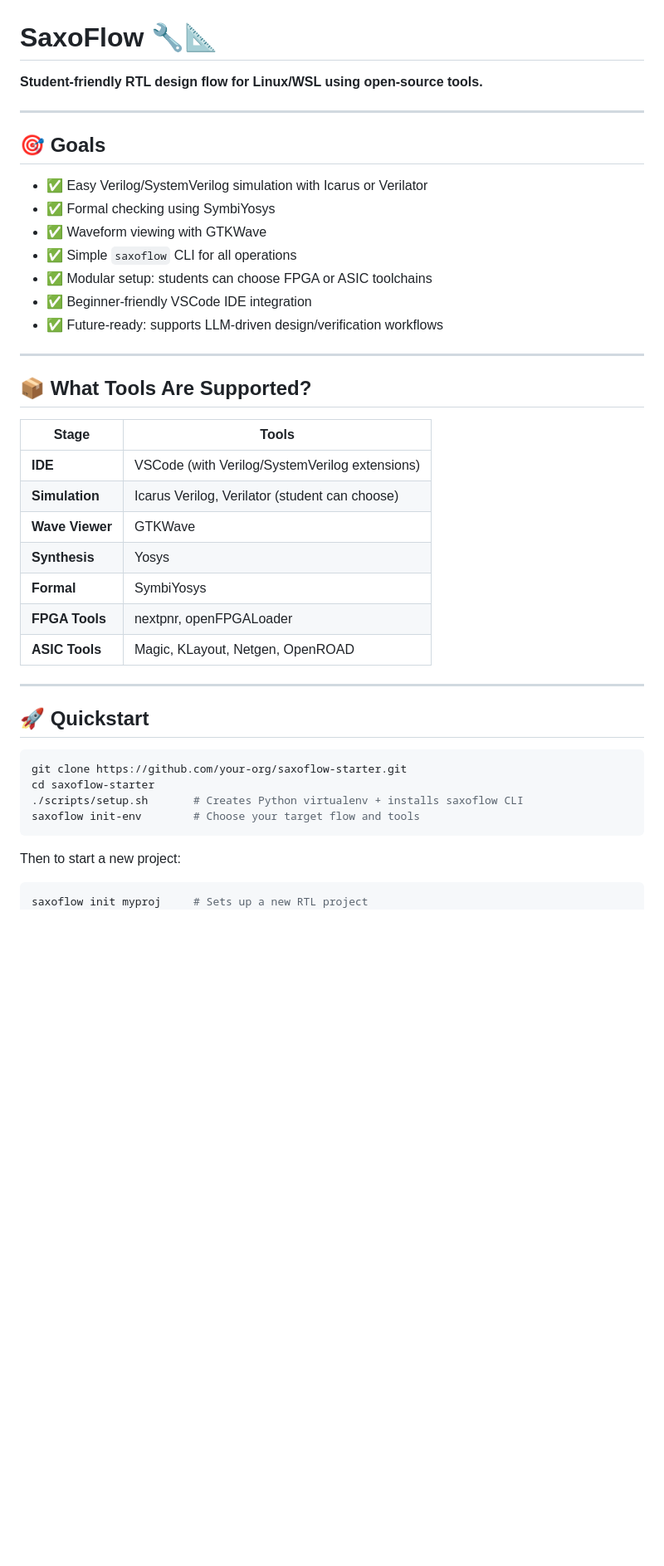
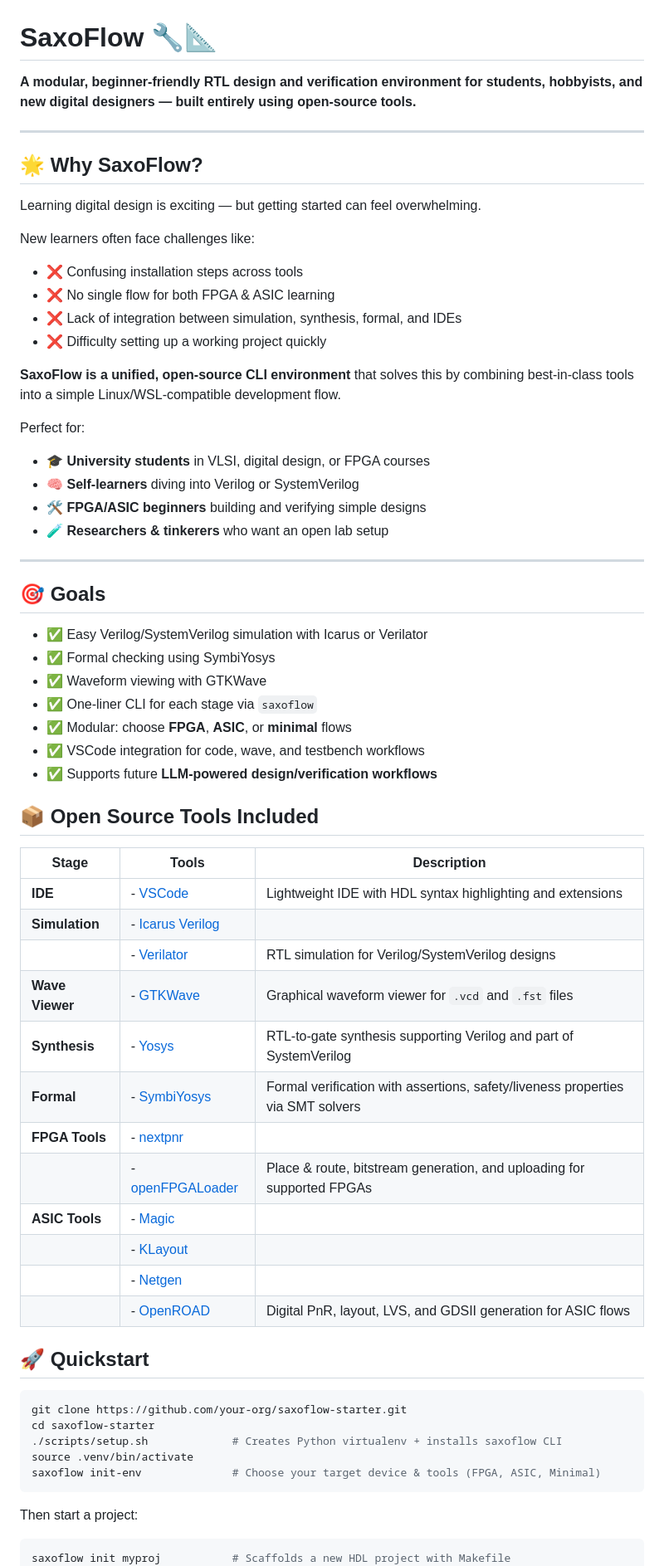
Before and after one commit to saxoflowlabs/saxoflow-starter, a Markdown page: README.md, the part around the change printed below. Shown: that part at 83% size. Drawn GitHub-style; blank space fills up the shorter version.

````diff
--- a/README.md
+++ b/README.md
@@ -1,6 +1,26 @@
 # SaxoFlow 🔧📐
 
-**Student‑friendly RTL design flow for Linux/WSL using open-source tools.**
+**A modular, beginner-friendly RTL design and verification environment for students, hobbyists, and new digital designers — built entirely using open-source tools.**
+
+---
+
+## 🌟 Why SaxoFlow?
+
+Learning digital design is exciting — but getting started can feel overwhelming.
+
+New learners often face challenges like:
+- ❌ Confusing installation steps across tools
+- ❌ No single flow for both FPGA & ASIC learning
+- ❌ Lack of integration between simulation, synthesis, formal, and IDEs
+- ❌ Difficulty setting up a working project quickly
+
+**SaxoFlow is a unified, open-source CLI environment** that solves this by combining best-in-class tools into a simple Linux/WSL-compatible development flow.
+
+Perfect for:
+- 🎓 **University students** in VLSI, digital design, or FPGA courses
+- 🧠 **Self-learners** diving into Verilog or SystemVerilog
+- 🛠️ **FPGA/ASIC beginners** building and verifying simple designs
+- 🧪 **Researchers & tinkerers** who want an open lab setup
 
 ---
 
@@ -9,38 +29,41 @@
 - ✅ Easy Verilog/SystemVerilog simulation with Icarus or Verilator
 - ✅ Formal checking using SymbiYosys
 - ✅ Waveform viewing with GTKWave
-- ✅ Simple `saxoflow` CLI for all operations
-- ✅ Modular setup: students can choose FPGA or ASIC toolchains
-- ✅ Beginner-friendly VSCode IDE integration
-- ✅ Future-ready: supports LLM-driven design/verification workflows
+- ✅ One-liner CLI for each stage via `saxoflow`
+- ✅ Modular: choose **FPGA**, **ASIC**, or **minimal** flows
+- ✅ VSCode integration for code, wave, and testbench workflows
+- ✅ Supports future **LLM-powered design/verification workflows**
 
----
+## 📦 Open Source Tools Included
 
-## 📦 What Tools Are Supported?
+| **Stage**        | **Tools**                                                                                                                                             | **Description**                                                                                   |
+|------------------|--------------------------------------------------------------------------------------------------------------------------------------------------------|---------------------------------------------------------------------------------------------------|
+| **IDE**          | - [VSCode](https://code.visualstudio.com/)                                                                                                             | Lightweight IDE with HDL syntax highlighting and extensions                                       |
+| **Simulation**   | - [Icarus Verilog](http://iverilog.icarus.com/)
+|                  | - [Verilator](https://www.veripool.org/verilator/)                                                                                                     | RTL simulation for Verilog/SystemVerilog designs                                                  |
+| **Wave Viewer**  | - [GTKWave](http://gtkwave.sourceforge.net/)                                                                                                           | Graphical waveform viewer for `.vcd` and `.fst` files                                             |
+| **Synthesis**    | - [Yosys](https://yosyshq.net/yosys/)                                                                                                                  | RTL-to-gate synthesis supporting Verilog and part of SystemVerilog                               |
+| **Formal**       | - [SymbiYosys](https://symbiyosys.readthedocs.io/)                                                                                                     | Formal verification with assertions, safety/liveness properties via SMT solvers                  |
+| **FPGA Tools**   | - [nextpnr](https://github.com/YosysHQ/nextpnr)
+|                  | - [openFPGALoader](https://github.com/trabucayre/openFPGALoader)                                                                                       | Place & route, bitstream generation, and uploading for supported FPGAs                           |
+| **ASIC Tools**   | - [Magic](http://opencircuitdesign.com/magic/)
+|                  | - [KLayout](https://www.klayout.de/)
+|                  | - [Netgen](http://opencircuitdesign.com/netgen/)
+|                  | - [OpenROAD](https://openroad.readthedocs.io/)                                                                                                         | Digital PnR, layout, LVS, and GDSII generation for ASIC flows                                    |
 
-| Stage             | Tools                                                                 |
-|------------------|-----------------------------------------------------------------------|
-| **IDE**          | VSCode (with Verilog/SystemVerilog extensions)                        |
-| **Simulation**   | Icarus Verilog, Verilator (student can choose)                        |
-| **Wave Viewer**  | GTKWave                                                               |
-| **Synthesis**    | Yosys                                                                 |
-| **Formal**       | SymbiYosys                                                            |
-| **FPGA Tools**   | nextpnr, openFPGALoader                                               |
-| **ASIC Tools**   | Magic, KLayout, Netgen, OpenROAD                                      |
-
----
 
 ## 🚀 Quickstart
 
 ```bash
 git clone https://github.com/your-org/saxoflow-starter.git
 cd saxoflow-starter
-./scripts/setup.sh       # Creates Python virtualenv + installs saxoflow CLI
-saxoflow init-env        # Choose your target flow and tools
+./scripts/setup.sh             # Creates Python virtualenv + installs saxoflow CLI
+source .venv/bin/activate
+saxoflow init-env              # Choose your target device & tools (FPGA, ASIC, Minimal)
 ```
 
-Then to start a new project:
+Then start a project:
 
 ```bash
-saxoflow init myproj     # Sets up a new RTL project
+saxoflow init myproj           # Scaffolds a new HDL project with Makefile
 cd myproj
````
Also changed, not shown: other parts of README.md (+54 -37 lines).
